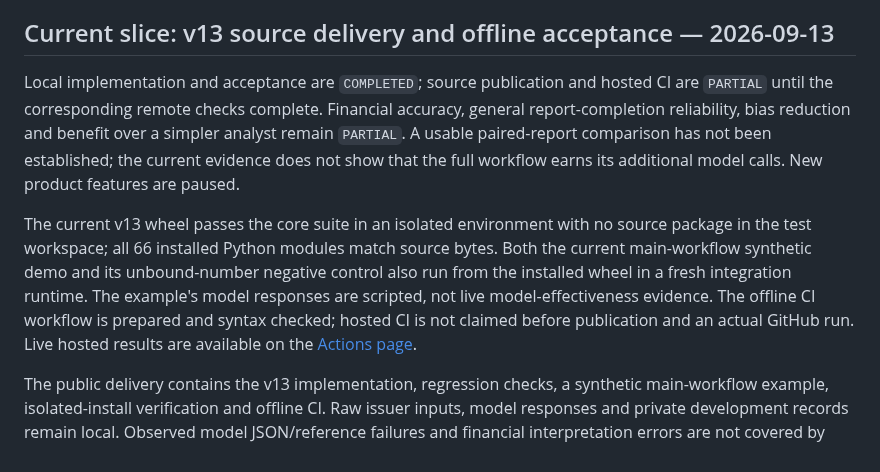
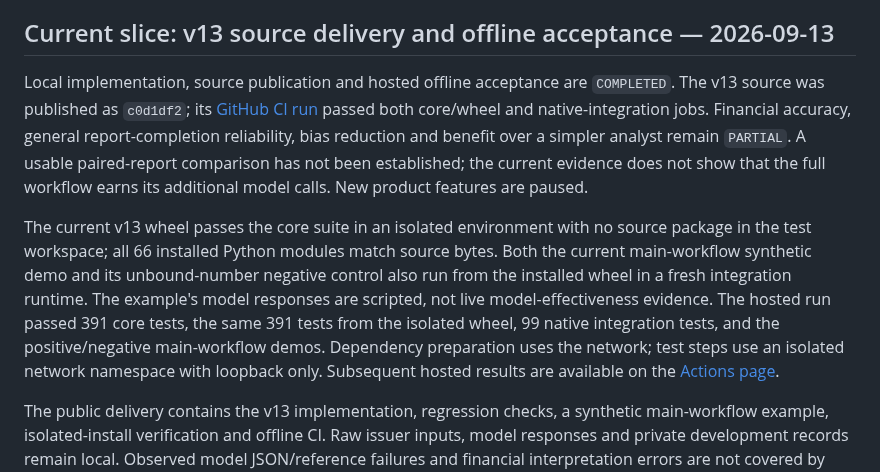
Before and after one commit to IanHu0508/FinResearchOps, a Markdown page: docs/status.md, the part around the change. Drawn GitHub-style.

Commit message:
Record published v13 offline acceptance

```diff
--- a/docs/status.md
+++ b/docs/status.md
@@ -5,8 +5,10 @@
 
 ## Current slice: v13 source delivery and offline acceptance — 2026-09-13
 
-Local implementation and acceptance are `COMPLETED`; source publication and
-hosted CI are `PARTIAL` until the corresponding remote checks complete.
+Local implementation, source publication and hosted offline acceptance are
+`COMPLETED`. The v13 source was published as `c0d1df2`; its
+[GitHub CI run](https://github.com/IanHu0508/FinResearchOps/actions/runs/34767668669)
+passed both core/wheel and native-integration jobs.
 Financial accuracy, general report-completion reliability, bias reduction and
 benefit over a simpler analyst remain `PARTIAL`. A usable paired-report
 comparison has not been established; the current evidence does not show that
@@ -17,8 +19,10 @@ source package in the test workspace; all 66 installed Python modules match
 source bytes. Both the current main-workflow synthetic demo and its unbound-number
 negative control also run from the installed wheel in a fresh integration runtime.
 The example's model responses are scripted, not live model-effectiveness evidence.
-The offline CI workflow is prepared and syntax checked; hosted CI is not claimed
-before publication and an actual GitHub run. Live hosted results are available
+The hosted run passed 391 core tests, the same 391 tests from the isolated wheel,
+99 native integration tests, and the positive/negative main-workflow demos.
+Dependency preparation uses the network; test steps use an isolated network
+namespace with loopback only. Subsequent hosted results are available
 on the [Actions page](https://github.com/IanHu0508/FinResearchOps/actions/workflows/offline.yml).
 
 The public delivery contains the v13 implementation, regression checks, a
```
